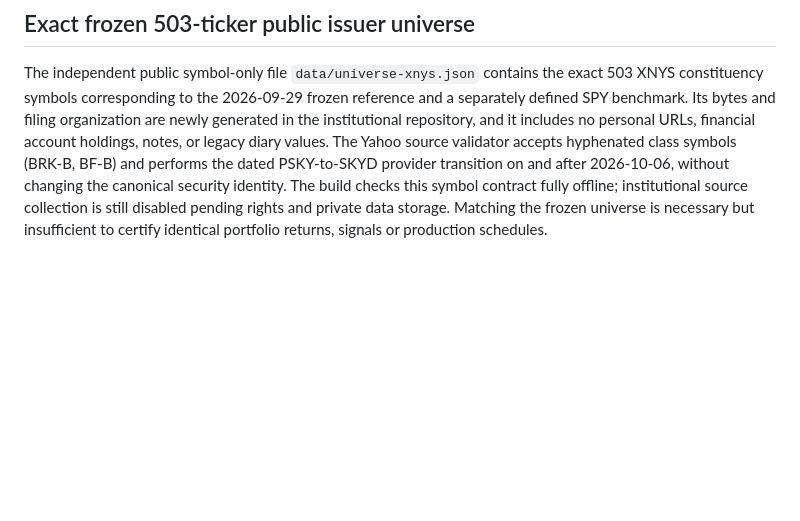
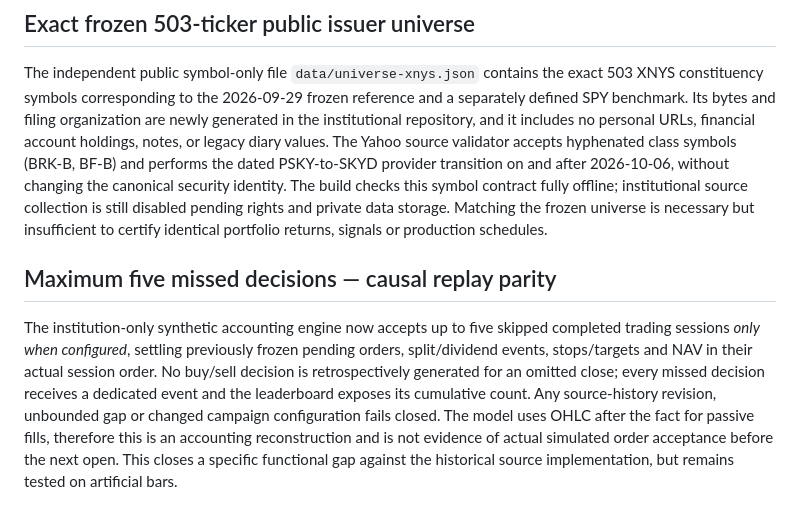
Before and after one commit to idealab2026/laboratorio-cuantitativo, a Markdown page: docs/SCIENTIFIC_PARITY.md, the part around the change. Rendered like a GitHub page; blank space fills up the shorter version.

Commit message:
Record causal recovery semantics and broker-execution limitations

```diff
--- a/docs/SCIENTIFIC_PARITY.md
+++ b/docs/SCIENTIFIC_PARITY.md
@@ -131,3 +131,8 @@ No track is currently marked migrated, and financial fields remain null. Any att
 ## Exact frozen 503-ticker public issuer universe
 
 The independent public symbol-only file `data/universe-xnys.json` contains the exact 503 XNYS constituency symbols corresponding to the 2026-09-29 frozen reference and a separately defined SPY benchmark. Its bytes and filing organization are newly generated in the institutional repository, and it includes no personal URLs, financial account holdings, notes, or legacy diary values. The Yahoo source validator accepts hyphenated class symbols (BRK-B, BF-B) and performs the dated PSKY-to-SKYD provider transition on and after 2026-10-06, without changing the canonical security identity. The build checks this symbol contract fully offline; institutional source collection is still disabled pending rights and private data storage. Matching the frozen universe is necessary but insufficient to certify identical portfolio returns, signals or production schedules.
+
+
+## Maximum five missed decisions — causal replay parity
+
+The institution-only synthetic accounting engine now accepts up to five skipped completed trading sessions *only when configured*, settling previously frozen pending orders, split/dividend events, stops/targets and NAV in their actual session order. No buy/sell decision is retrospectively generated for an omitted close; every missed decision receives a dedicated event and the leaderboard exposes its cumulative count. Any source-history revision, unbounded gap or changed campaign configuration fails closed. The model uses OHLC after the fact for passive fills, therefore this is an accounting reconstruction and is not evidence of actual simulated order acceptance before the next open. This closes a specific functional gap against the historical source implementation, but remains tested on artificial bars.
```
